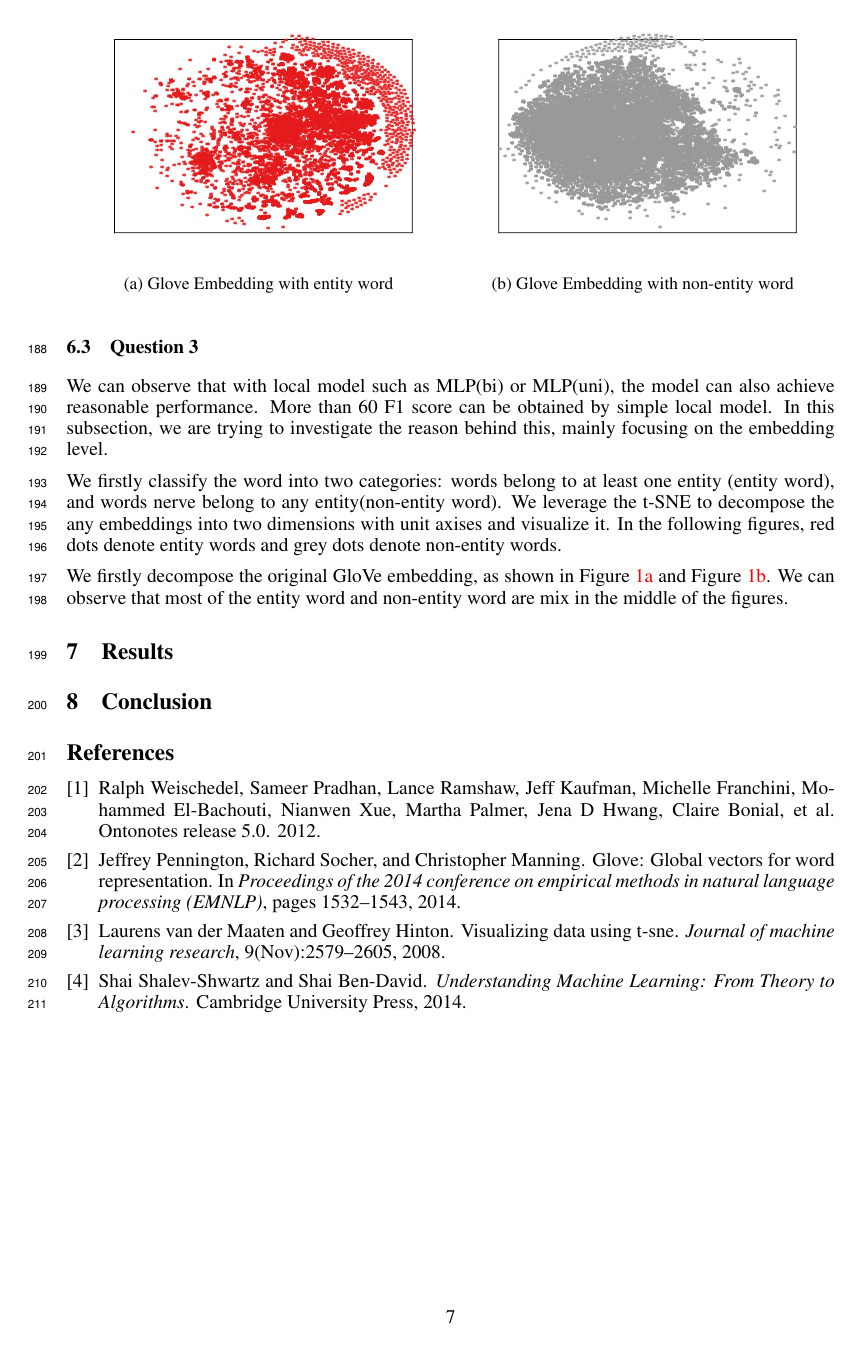
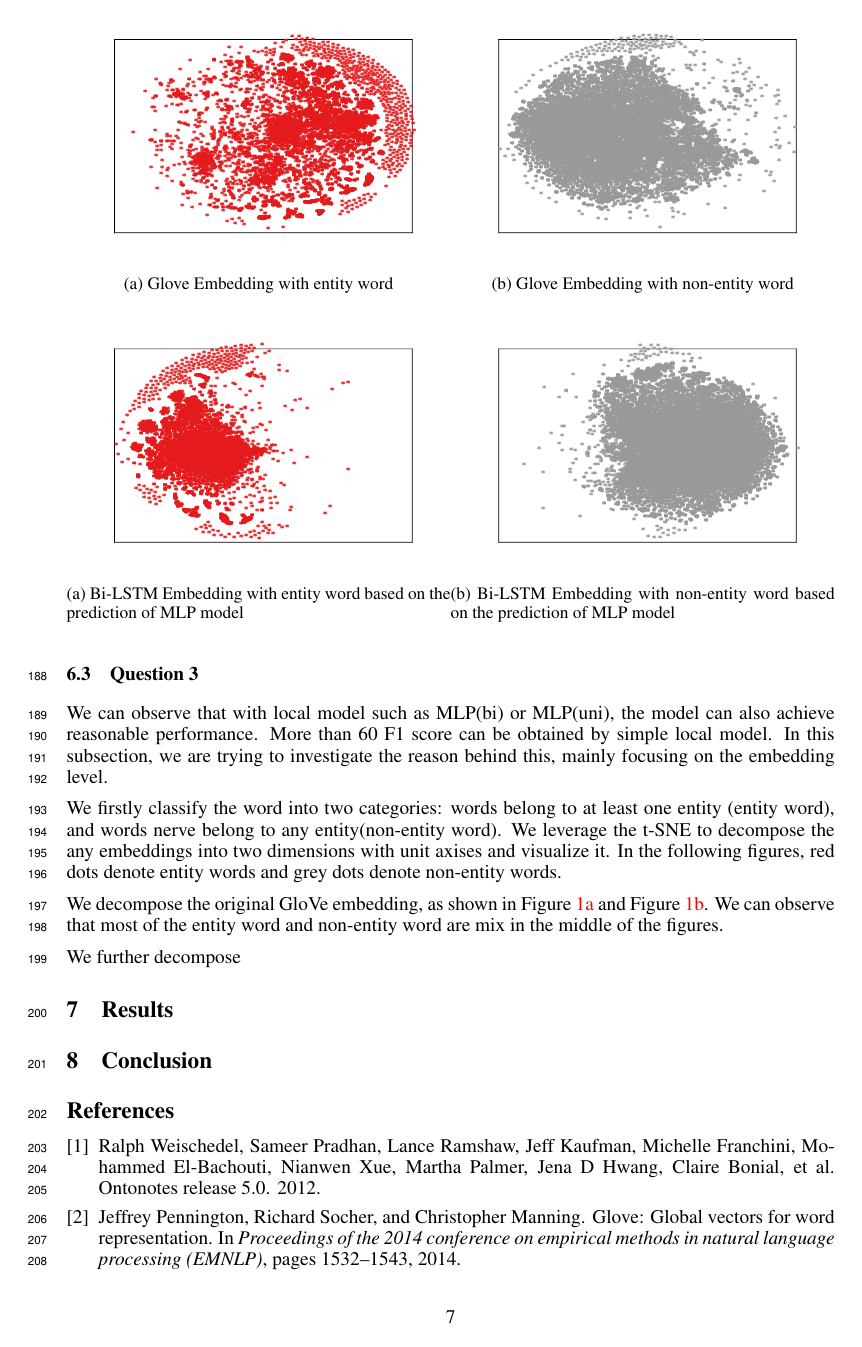
Before and after one commit to amyxie361/CS886, a LaTeX paper (report/project.tex): page 7 of 7 before the commit and page 7 of 8 after it. Compiled offline with pdfLaTeX.

Commit message:
update figures

```diff
--- a/report/project.tex
+++ b/report/project.tex
@@ -342,4 +342,18 @@ We can observe that with local model such as MLP(bi) or MLP(uni), the model can
 
 We firstly classify the word into two categories: words belong to at least one entity~(entity word), and words nerve belong to any entity(non-entity word). We leverage the t-SNE to decompose the any embeddings into two dimensions with unit axises and visualize it. In the following figures, red dots denote entity words and grey dots denote non-entity words.
 
-We firstly decompose the original GloVe embedding, as shown in Figure~\ref{fig:glove_positive} and Figure~\ref{fig:glove_negative}. We can observe that most of the entity word and non-entity word are mix in the middle of the figures.
+We decompose the original GloVe embedding, as shown in Figure~\ref{fig:glove_positive} and Figure~\ref{fig:glove_negative}. We can observe that most of the entity word and non-entity word are mix in the middle of the figures.
+
+\begin{figure}[t]
+	\centering
+	\begin{subfigure}{0.5\textwidth}
+		\includegraphics[width=\linewidth]{bi_lstm_mlp_positive.pdf}
+		\caption{Bi-LSTM Embedding with entity word based on the prediction of MLP model}
+		\label{fig:bi_lstm_mlp_positive}
+	\end{subfigure}\hfil
+	\begin{subfigure}{0.5\textwidth}
+		\includegraphics[width=\linewidth]{bi_lstm_mlp_negative.pdf}
+		\caption{Bi-LSTM Embedding with non-entity word based on the prediction of MLP model}
+		\label{fig:bi_lstm_mlp_negative}
+	\end{subfigure}
+\end{figure}
@@ -345,0 +365 @@ We firstly decompose the original GloVe embedding, as shown in Figure~\ref{fig:g
+		\caption{Bi-LSTM Embedding with entity word}
@@ -346,3 +375,4 @@ We firstly decompose the original GloVe embedding, as shown in Figure~\ref{fig:g
+We further decompose
 
 
 % We first trained a Bi-LSTM model for NER task on the CoNLL-2003 dataset (Tjong Kim Sang and De Meulder, 2003). It is a classic dataset for NER(TODO, more description). Then we applied the described method above to decompose the model. The contribution weights can be visualized as follow.
```
Also changed, not shown: report/bi_lstm_gold_negative.pdf (added), report/bi_lstm_gold_positive.pdf (added), report/bi_lstm_mlp_negative.pdf (added), report/bi_lstm_mlp_positive.pdf (added), report/bilstm_embedding_on_mlp_mixed.pdf (added), report/project.tex (14 more changed lines).
